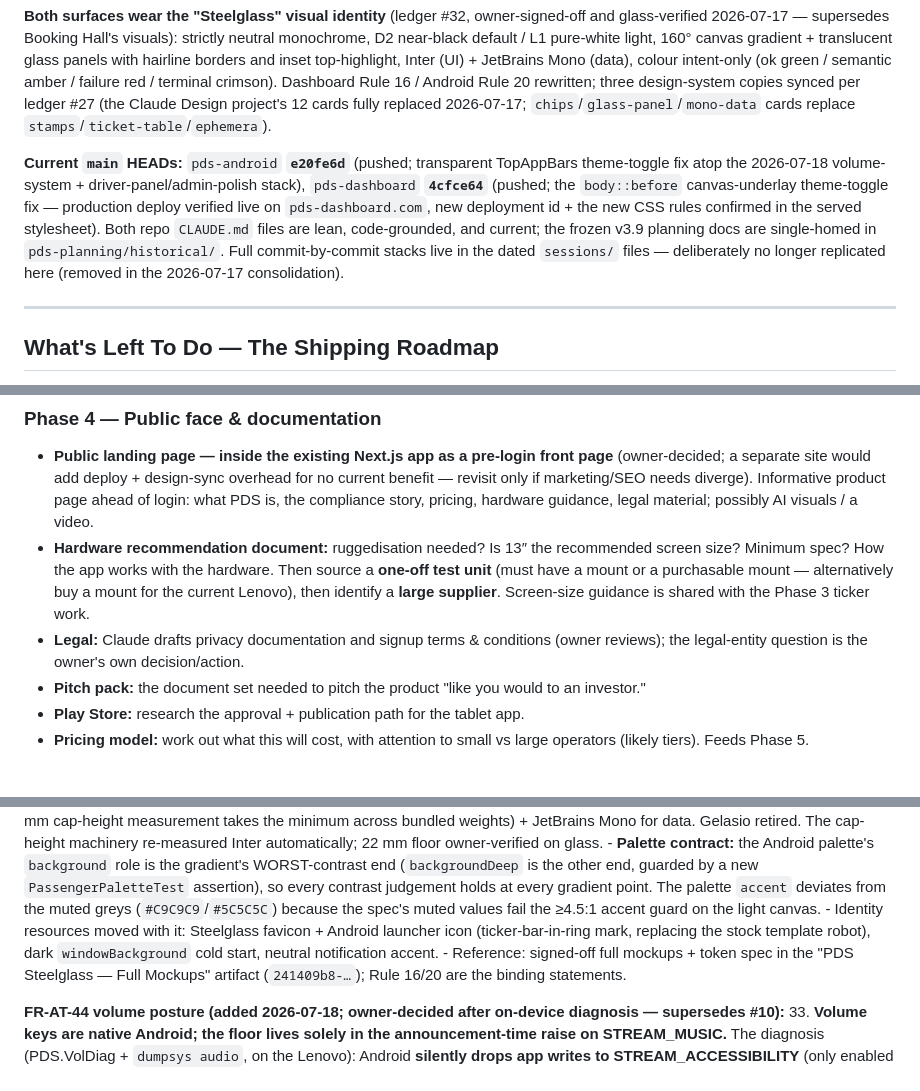
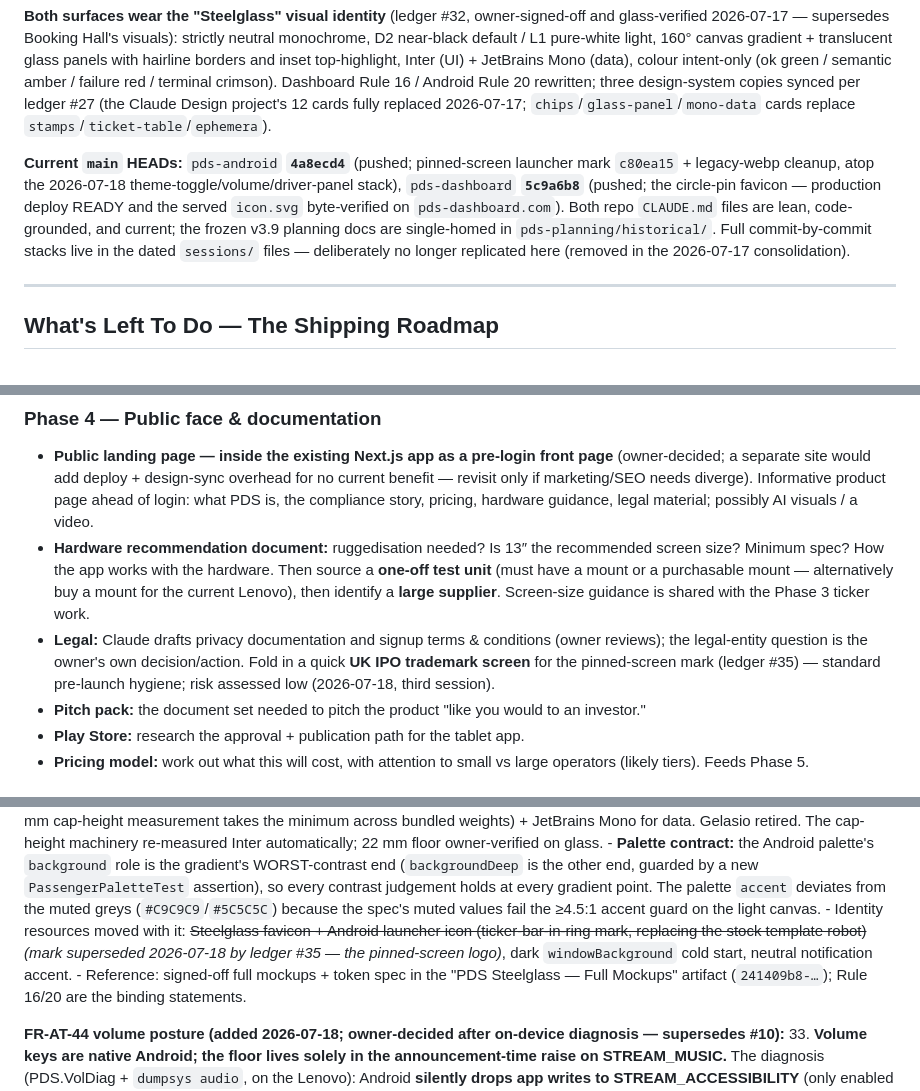
Before and after one commit to oliverjhj/pds-planning, a Markdown page: living/STATE.md, 3 parts joined by grey strips. GitHub-like rendering.

```diff
--- a/living/STATE.md
+++ b/living/STATE.md
@@ -25,7 +25,7 @@ The product is **functionally near-complete on both surfaces**; the original bui
 
 **Both surfaces wear the "Steelglass" visual identity** (ledger #32, owner-signed-off and glass-verified 2026-07-17 — supersedes Booking Hall's visuals): strictly neutral monochrome, D2 near-black default / L1 pure-white light, 160° canvas gradient + translucent glass panels with hairline borders and inset top-highlight, Inter (UI) + JetBrains Mono (data), colour intent-only (ok green / semantic amber / failure red / terminal crimson). Dashboard Rule 16 / Android Rule 20 rewritten; three design-system copies synced per ledger #27 (the Claude Design project's 12 cards fully replaced 2026-07-17; `chips`/`glass-panel`/`mono-data` cards replace `stamps`/`ticket-table`/`ephemera`).
 
-**Current `main` HEADs:** `pds-android` **`e20fe6d`** (pushed; transparent TopAppBars theme-toggle fix atop the 2026-07-18 volume-system + driver-panel/admin-polish stack), `pds-dashboard` **`4cfce64`** (pushed; the `body::before` canvas-underlay theme-toggle fix — production deploy verified live on `pds-dashboard.com`, new deployment id + the new CSS rules confirmed in the served stylesheet). Both repo `CLAUDE.md` files are lean, code-grounded, and current; the frozen v3.9 planning docs are single-homed in `pds-planning/historical/`. Full commit-by-commit stacks live in the dated `sessions/` files — deliberately no longer replicated here (removed in the 2026-07-17 consolidation).
+**Current `main` HEADs:** `pds-android` **`4a8ecd4`** (pushed; pinned-screen launcher mark `c80ea15` + legacy-webp cleanup, atop the 2026-07-18 theme-toggle/volume/driver-panel stack), `pds-dashboard` **`5c9a6b8`** (pushed; the circle-pin favicon — production deploy READY and the served `icon.svg` byte-verified on `pds-dashboard.com`). Both repo `CLAUDE.md` files are lean, code-grounded, and current; the frozen v3.9 planning docs are single-homed in `pds-planning/historical/`. Full commit-by-commit stacks live in the dated `sessions/` files — deliberately no longer replicated here (removed in the 2026-07-17 consolidation).
 
 ---
 
@@ -58,7 +58,7 @@ Deliberately blocked on Phases 1–2 (they bake in screenshots and rendered beha
 
 - **Public landing page — inside the existing Next.js app as a pre-login front page** (owner-decided; a separate site would add deploy + design-sync overhead for no current benefit — revisit only if marketing/SEO needs diverge). Informative product page ahead of login: what PDS is, the compliance story, pricing, hardware guidance, legal material; possibly AI visuals / a video.
 - **Hardware recommendation document:** ruggedisation needed? Is 13″ the recommended screen size? Minimum spec? How the app works with the hardware. Then source a **one-off test unit** (must have a mount or a purchasable mount — alternatively buy a mount for the current Lenovo), then identify a **large supplier**. Screen-size guidance is shared with the Phase 3 ticker work.
-- **Legal:** Claude drafts privacy documentation and signup terms & conditions (owner reviews); the legal-entity question is the owner's own decision/action.
+- **Legal:** Claude drafts privacy documentation and signup terms & conditions (owner reviews); the legal-entity question is the owner's own decision/action. Fold in a quick **UK IPO trademark screen** for the pinned-screen mark (ledger #35) — standard pre-launch hygiene; risk assessed low (2026-07-18, third session).
 - **Pitch pack:** the document set needed to pitch the product "like you would to an investor."
 - **Play Store:** research the approval + publication path for the tablet app.
 - **Pricing model:** work out what this will cost, with attention to small vs large operators (likely tiers). Feeds Phase 5.
@@ -183,7 +183,7 @@ These are the decisions that currently shape how work is done on this codebase.
     - **Colour is intent-only:** ok green, semantic warning amber (unchanged rule; light value `#B45309` carries a recorded watch-item — 1° above the amber band's edge at 4.65:1, tune hue UP only), failure red, and `ephemera` re-scoped from decorative red to the **terminal crimson** (End Journey only — the serial-Nº ornament is retired; real identifiers render in the mono data voice instead).
     - **Type:** Inter (static per-weight TTFs on Android — never the variable font, the 22 mm cap-height measurement takes the minimum across bundled weights) + JetBrains Mono for data. Gelasio retired. The cap-height machinery re-measured Inter automatically; 22 mm floor owner-verified on glass.
     - **Palette contract:** the Android palette's `background` role is the gradient's WORST-contrast end (`backgroundDeep` is the other end, guarded by a new `PassengerPaletteTest` assertion), so every contrast judgement holds at every gradient point. The palette `accent` deviates from the muted greys (`#C9C9C9`/`#5C5C5C`) because the spec's muted values fail the ≥4.5:1 accent guard on the light canvas.
-    - Identity resources moved with it: Steelglass favicon + Android launcher icon (ticker-bar-in-ring mark, replacing the stock template robot), dark `windowBackground` cold start, neutral notification accent.
+    - Identity resources moved with it: ~~Steelglass favicon + Android launcher icon (ticker-bar-in-ring mark, replacing the stock template robot)~~ _(mark superseded 2026-07-18 by ledger #35 — the pinned-screen logo)_, dark `windowBackground` cold start, neutral notification accent.
     - Reference: signed-off full mockups + token spec in the "PDS Steelglass — Full Mockups" artifact (`241409b8-…`); Rule 16/20 are the binding statements.
 
 **FR-AT-44 volume posture (added 2026-07-18; owner-decided after on-device diagnosis — supersedes #10):**
```
Also changed, not shown: other parts of living/STATE.md (+5 -2 lines), sessions/2026-07-18-logo-pinned-screen-mark.md (added, +24 -0 lines).
